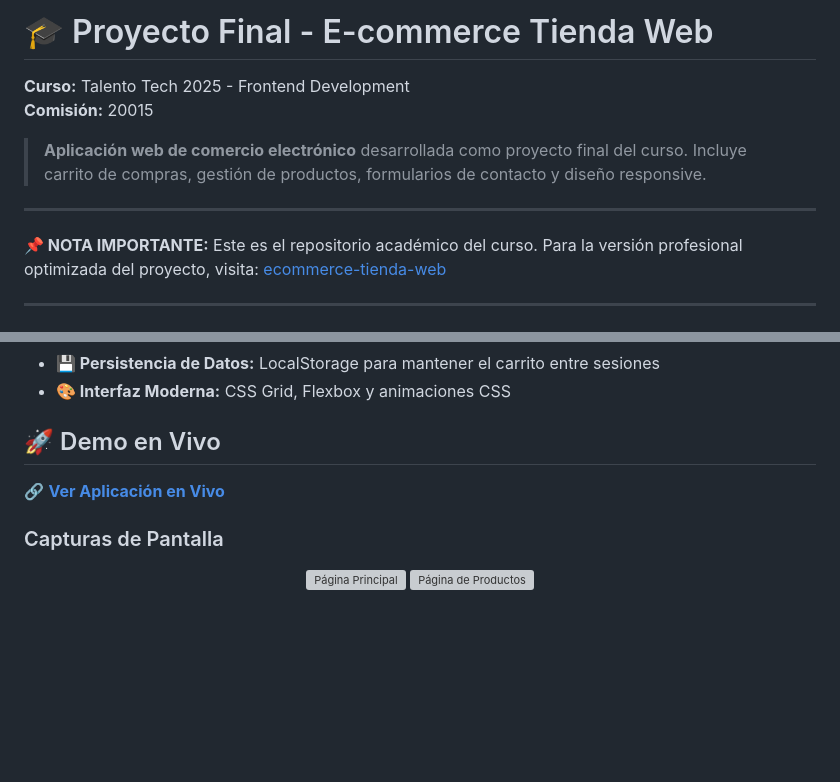
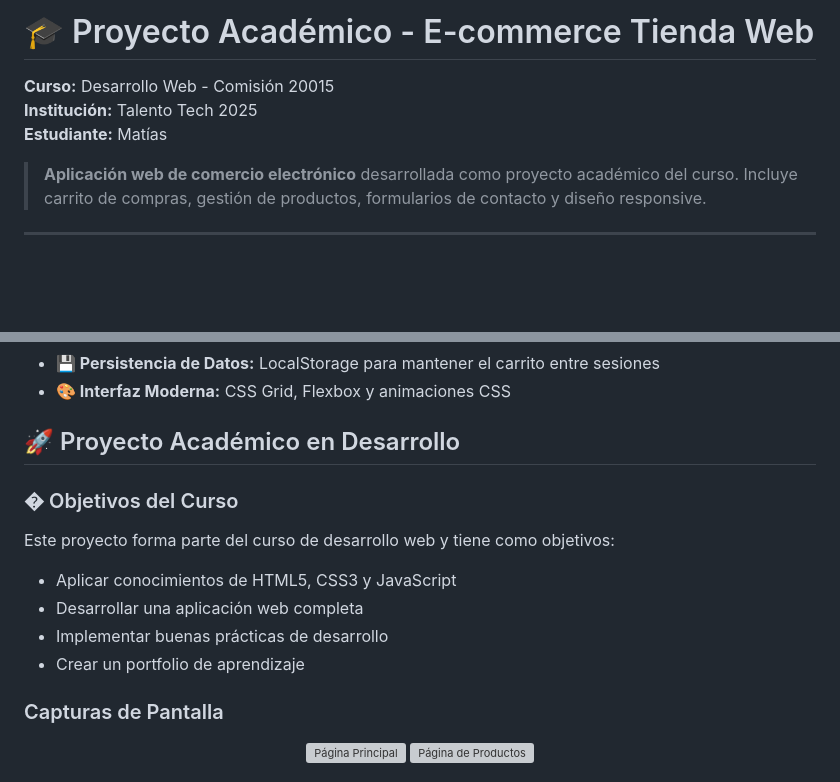
Before and after one commit to GaweinNakaros/Comision-20015, a Markdown page: readme.md, 2 parts joined by grey strips. Drawn GitHub-style; blank space fills up the shorter version; grey boxes are pictures that could not be loaded.

```diff
--- a/readme.md
+++ b/readme.md
@@ -1,11 +1,9 @@
-# 🎓 Proyecto Final - E-commerce Tienda Web
-**Curso:** Talento Tech 2025 - Frontend Development
-**Comisión:** 20015
+# 🎓 Proyecto Académico - E-commerce Tienda Web
+**Curso:** Desarrollo Web - Comisión 20015
+**Institución:** Talento Tech 2025
+**Estudiante:** Matías
 
-> **Aplicación web de comercio electrónico** desarrollada como proyecto final del curso. Incluye carrito de compras, gestión de productos, formularios de contacto y diseño responsive.
-
----
-**📌 NOTA IMPORTANTE:** Este es el repositorio académico del curso. Para la versión profesional optimizada del proyecto, visita: [ecommerce-tienda-web](https://github.com/GaweinNakaros/ecommerce-tienda-web)
+> **Aplicación web de comercio electrónico** desarrollada como proyecto académico del curso. Incluye carrito de compras, gestión de productos, formularios de contacto y diseño responsive.
 
 ---
 
@@ -24,9 +22,14 @@
 - **💾 Persistencia de Datos:** LocalStorage para mantener el carrito entre sesiones
 - **🎨 Interfaz Moderna:** CSS Grid, Flexbox y animaciones CSS
 
-## 🚀 Demo en Vivo
+## 🚀 Proyecto Académico en Desarrollo
 
-🔗 **[Ver Aplicación en Vivo](link-al-deployment)**
+### � Objetivos del Curso
+Este proyecto forma parte del curso de desarrollo web y tiene como objetivos:
+- Aplicar conocimientos de HTML5, CSS3 y JavaScript
+- Desarrollar una aplicación web completa
+- Implementar buenas prácticas de desarrollo
+- Crear un portfolio de aprendizaje
 
 ### Capturas de Pantalla
 
```
Also changed, not shown: other parts of readme.md (+84 -61 lines).
